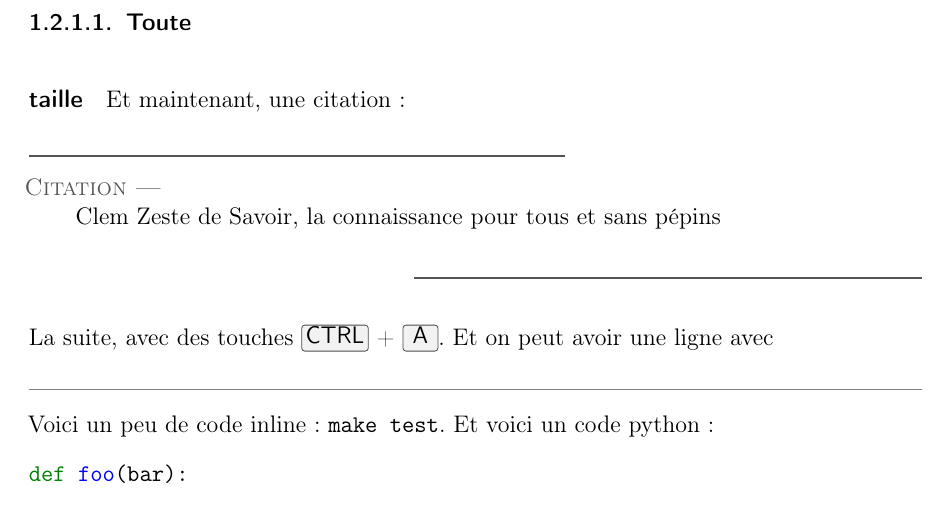
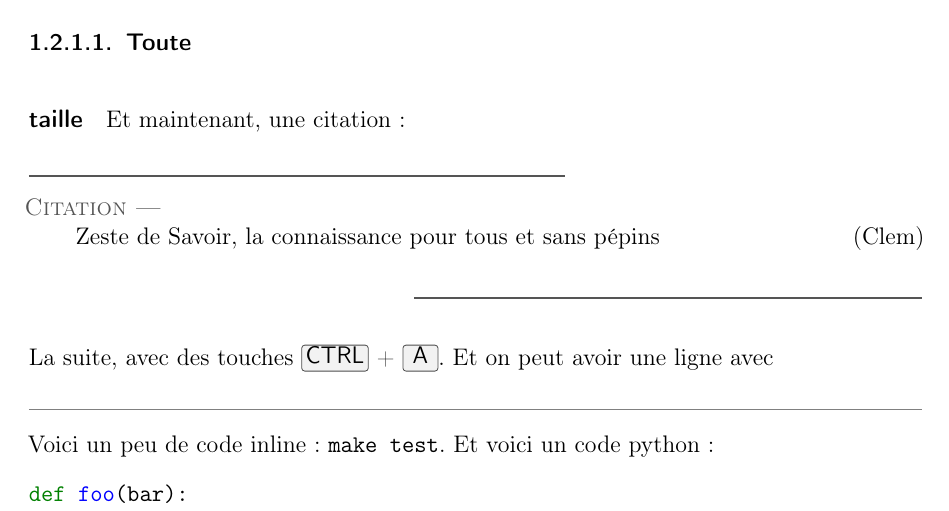
Before and after one commit to zestedesavoir/latex-template, a LaTeX document (test.tex): part of page 4 of 10, cut so that both start at the same text. Compiled offline with pdfLaTeX.

Commit message:
Optional argument for quotation

```diff
--- a/test.tex
+++ b/test.tex
@@ -69,7 +69,7 @@ Texte aligné à droite
 
 Et maintenant, une citation:
 
-\begin{Quotation}{Clem}
+\begin{Quotation}[Clem]
 Zeste de Savoir, la connaissance pour tous et sans pépins
 \end{Quotation}
 
```
